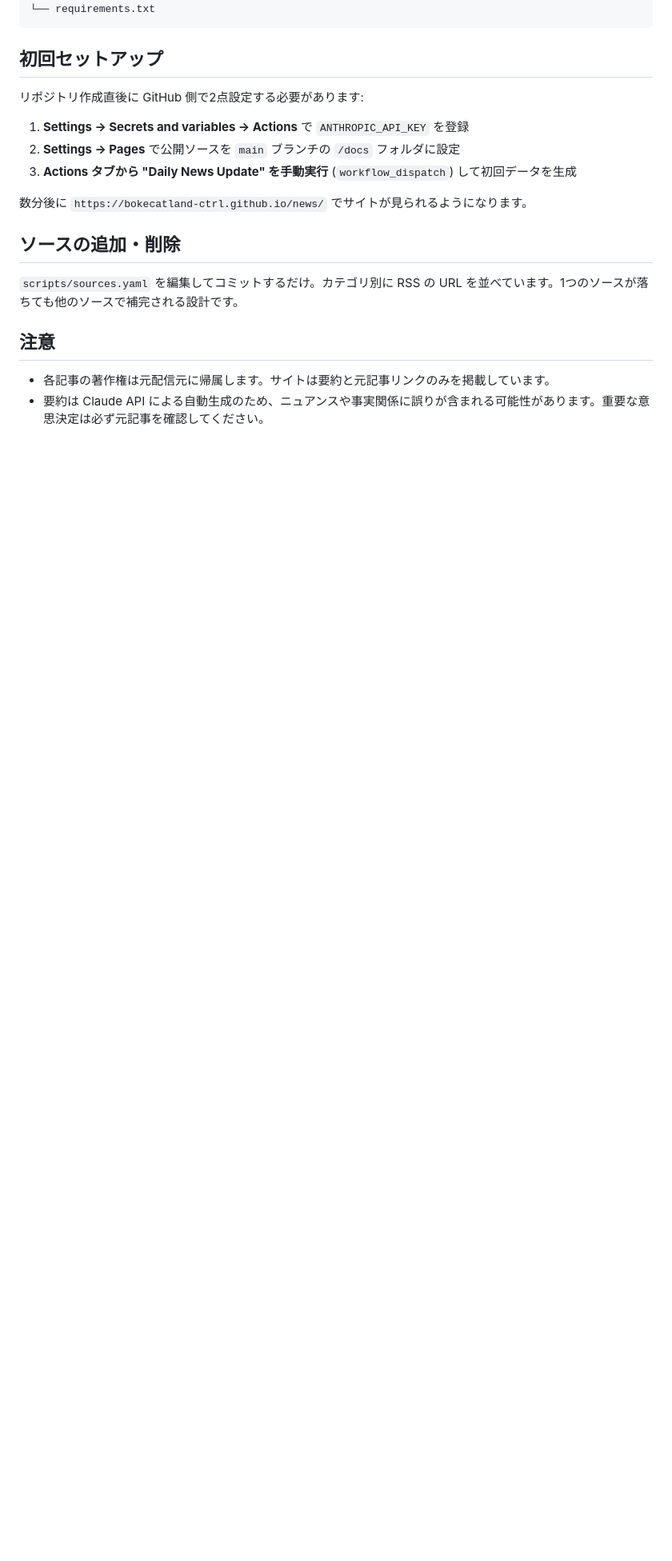
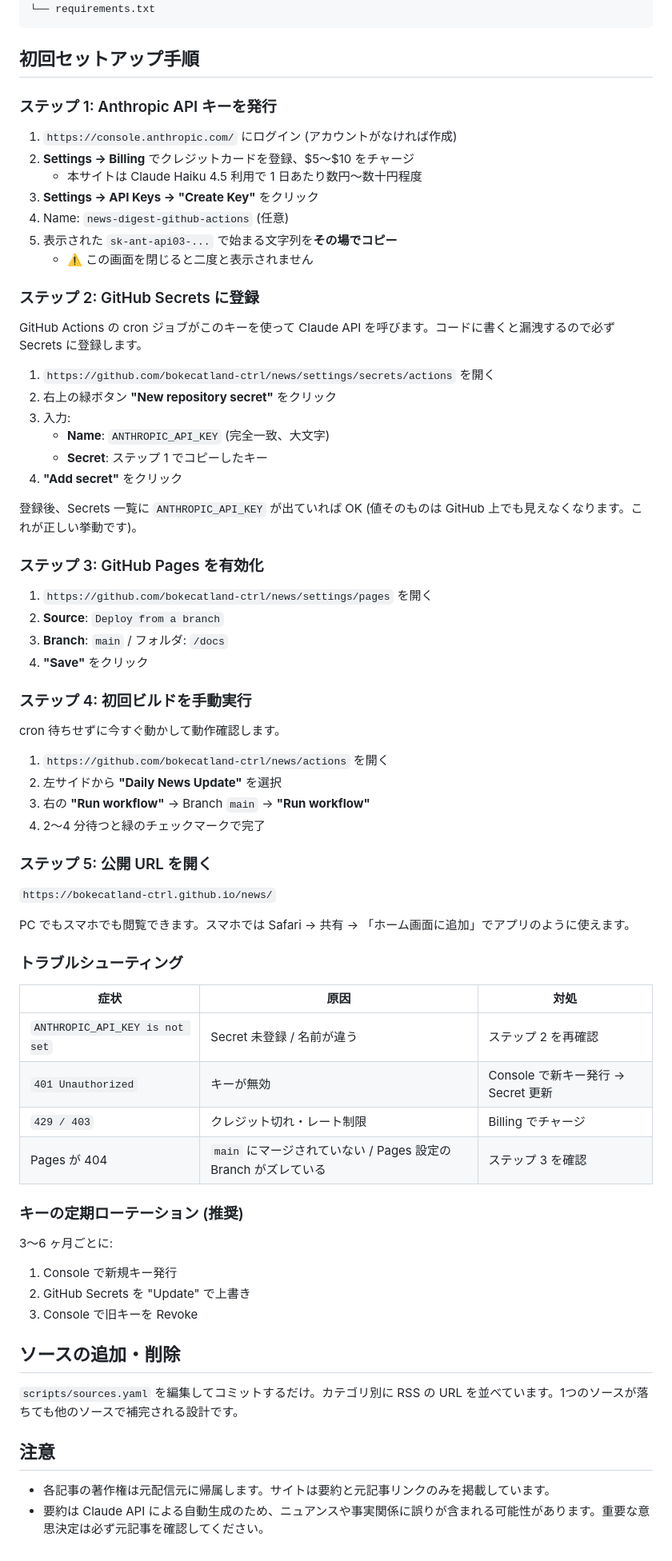
Before and after one commit to bokecatland-ctrl/news, a Markdown page: README.md, the part around the change. Shown at 80% size. GitHub-like rendering; blank space fills up the shorter version.

Commit message:
docs: READMEに詳細なセットアップ手順とトラブルシューティングを追記
Anthropic APIキーの発行からGitHub Secretsへの登録、
Pagesの有効化、初回手動実行までの全ステップを画面操作レベルで記述。
よくあるエラーと対処法、キーのローテーション推奨も追加。

https://claude.ai/code/session_01CdwfcWBpELBJk7cUenHzU6

````diff
--- a/README.md
+++ b/README.md
@@ -45,15 +45,69 @@ news/
 └── requirements.txt
 ```
 
-## 初回セットアップ
+## 初回セットアップ手順
 
-リポジトリ作成直後に GitHub 側で2点設定する必要があります:
+### ステップ 1: Anthropic API キーを発行
 
-1. **Settings → Secrets and variables → Actions** で `ANTHROPIC_API_KEY` を登録
-2. **Settings → Pages** で公開ソースを `main` ブランチの `/docs` フォルダに設定
-3. **Actions タブから "Daily News Update" を手動実行** (`workflow_dispatch`) して初回データを生成
+1. `https://console.anthropic.com/` にログイン (アカウントがなければ作成)
+2. **Settings → Billing** でクレジットカードを登録、$5〜$10 をチャージ
+   - 本サイトは Claude Haiku 4.5 利用で 1 日あたり数円〜数十円程度
+3. **Settings → API Keys → "Create Key"** をクリック
+4. Name: `news-digest-github-actions` (任意)
+5. 表示された `sk-ant-api03-...` で始まる文字列を**その場でコピー**
+   - ⚠️ この画面を閉じると二度と表示されません
 
-数分後に `https://bokecatland-ctrl.github.io/news/` でサイトが見られるようになります。
+### ステップ 2: GitHub Secrets に登録
+
+GitHub Actions の cron ジョブがこのキーを使って Claude API を呼びます。コードに書くと漏洩するので必ず Secrets に登録します。
+
+1. `https://github.com/bokecatland-ctrl/news/settings/secrets/actions` を開く
+2. 右上の緑ボタン **"New repository secret"** をクリック
+3. 入力:
+   - **Name**: `ANTHROPIC_API_KEY` (完全一致、大文字)
+   - **Secret**: ステップ 1 でコピーしたキー
+4. **"Add secret"** をクリック
+
+登録後、Secrets 一覧に `ANTHROPIC_API_KEY` が出ていれば OK (値そのものは GitHub 上でも見えなくなります。これが正しい挙動です)。
+
+### ステップ 3: GitHub Pages を有効化
+
+1. `https://github.com/bokecatland-ctrl/news/settings/pages` を開く
+2. **Source**: `Deploy from a branch`
+3. **Branch**: `main` / フォルダ: `/docs`
+4. **"Save"** をクリック
+
+### ステップ 4: 初回ビルドを手動実行
+
+cron 待ちせずに今すぐ動かして動作確認します。
+
+1. `https://github.com/bokecatland-ctrl/news/actions` を開く
+2. 左サイドから **"Daily News Update"** を選択
+3. 右の **"Run workflow"** → Branch `main` → **"Run workflow"**
+4. 2〜4 分待つと緑のチェックマークで完了
+
+### ステップ 5: 公開 URL を開く
+
+`https://bokecatland-ctrl.github.io/news/`
+
+PC でもスマホでも閲覧できます。スマホでは Safari → 共有 → 「ホーム画面に追加」でアプリのように使えます。
+
+### トラブルシューティング
+
+| 症状 | 原因 | 対処 |
+|------|------|------|
+| `ANTHROPIC_API_KEY is not set` | Secret 未登録 / 名前が違う | ステップ 2 を再確認 |
+| `401 Unauthorized` | キーが無効 | Console で新キー発行 → Secret 更新 |
+| `429 / 403` | クレジット切れ・レート制限 | Billing でチャージ |
+| Pages が 404 | `main` にマージされていない / Pages 設定の Branch がズレている | ステップ 3 を確認 |
+
+### キーの定期ローテーション (推奨)
+
+3〜6 ヶ月ごとに:
+
+1. Console で新規キー発行
+2. GitHub Secrets を "Update" で上書き
+3. Console で旧キーを Revoke
 
 ## ソースの追加・削除
 
````
